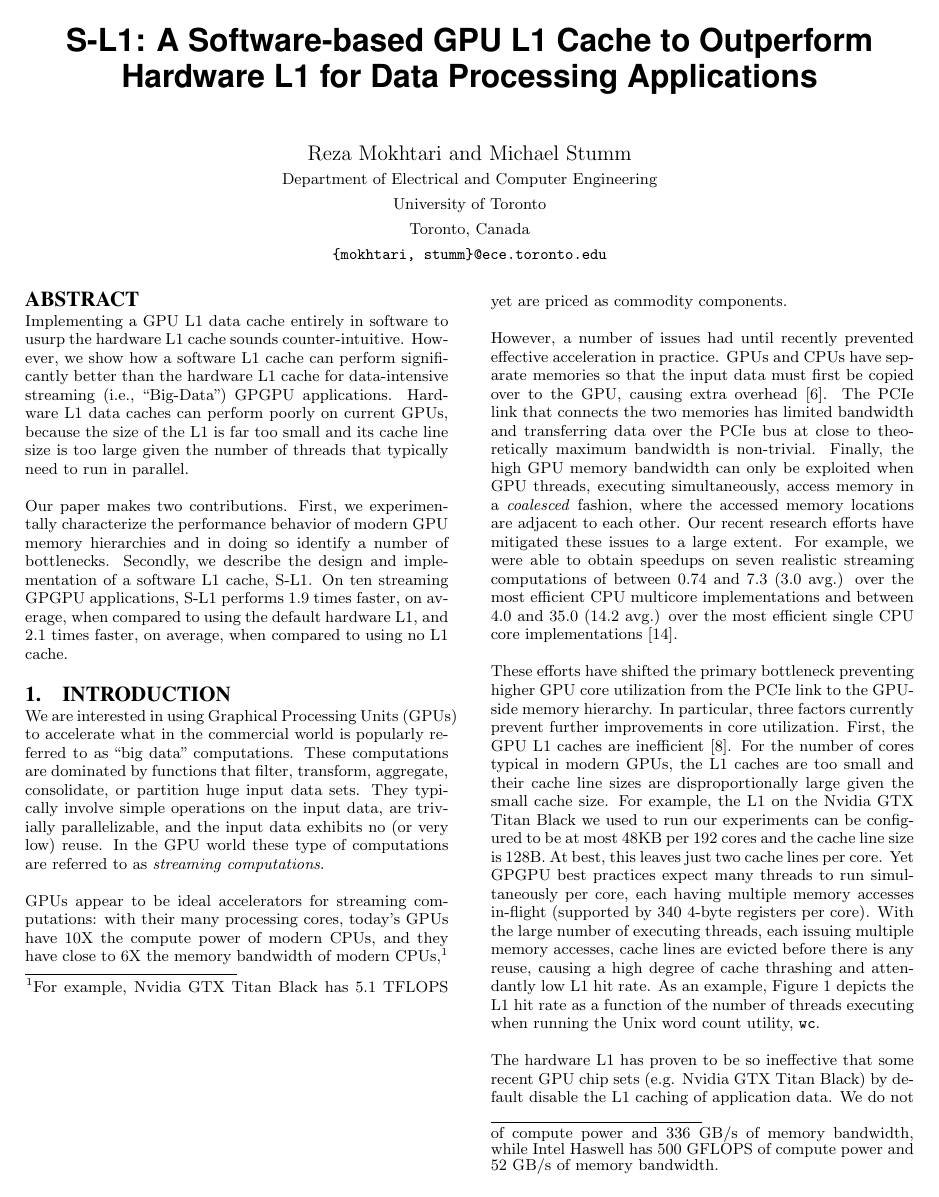
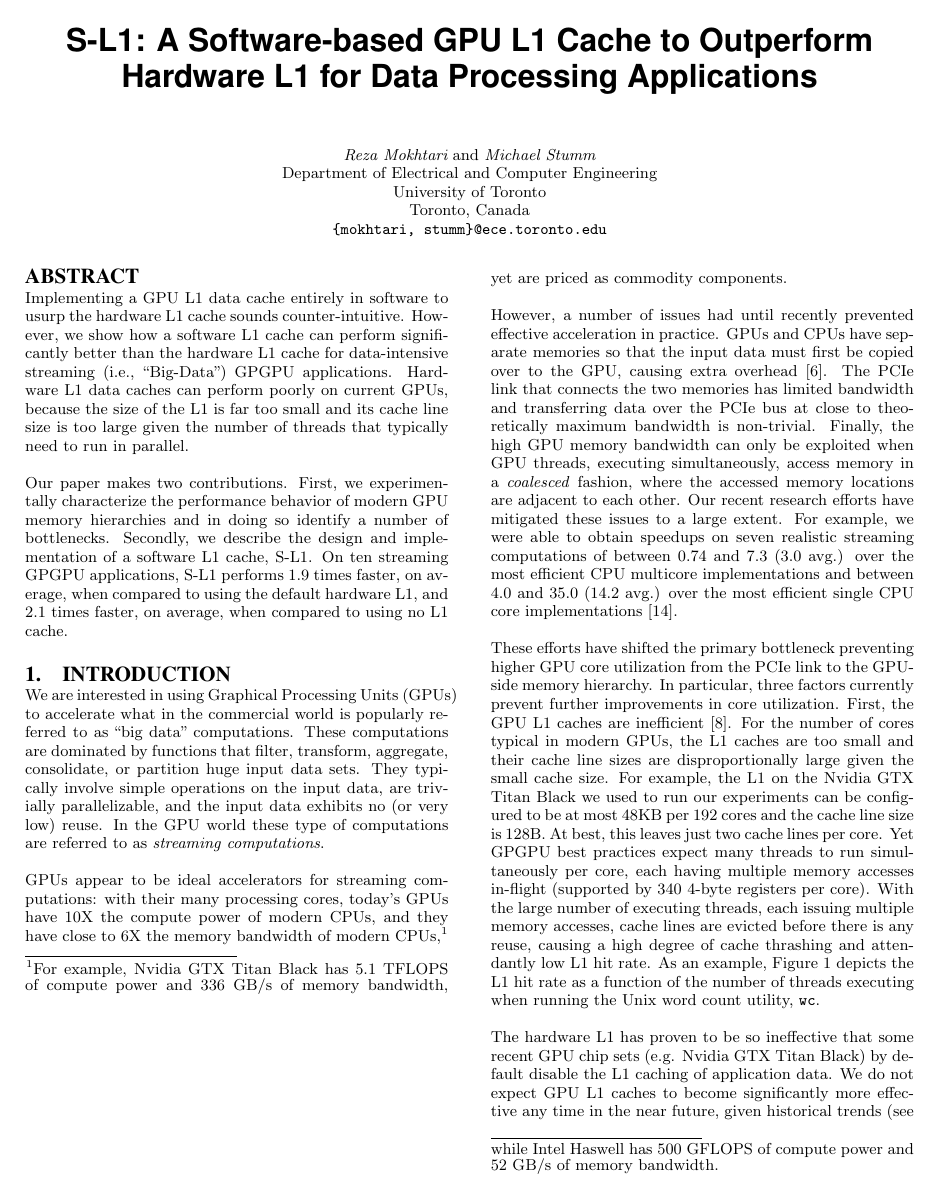
Before and after one commit to rezafmk/sl1-paper, a LaTeX paper (template.tex): page 1 of 12. Compiled offline with pdfLaTeX.

Commit message:
Small modification to author list.

```diff
--- a/template.tex
+++ b/template.tex
@@ -52,7 +52,7 @@
 %
 % 1st. author
 \alignauthor
-\large{Reza Mokhtari and Michael Stumm}\\
+\normalsize{{\it Reza Mokhtari} and {\it Michael Stumm}}\\
        \affaddr{\normalsize{Department of Electrical and Computer Engineering}}\\
        \affaddr{\normalsize{University of Toronto}}\\
        \affaddr{\normalsize{Toronto, Canada}}\\
```
